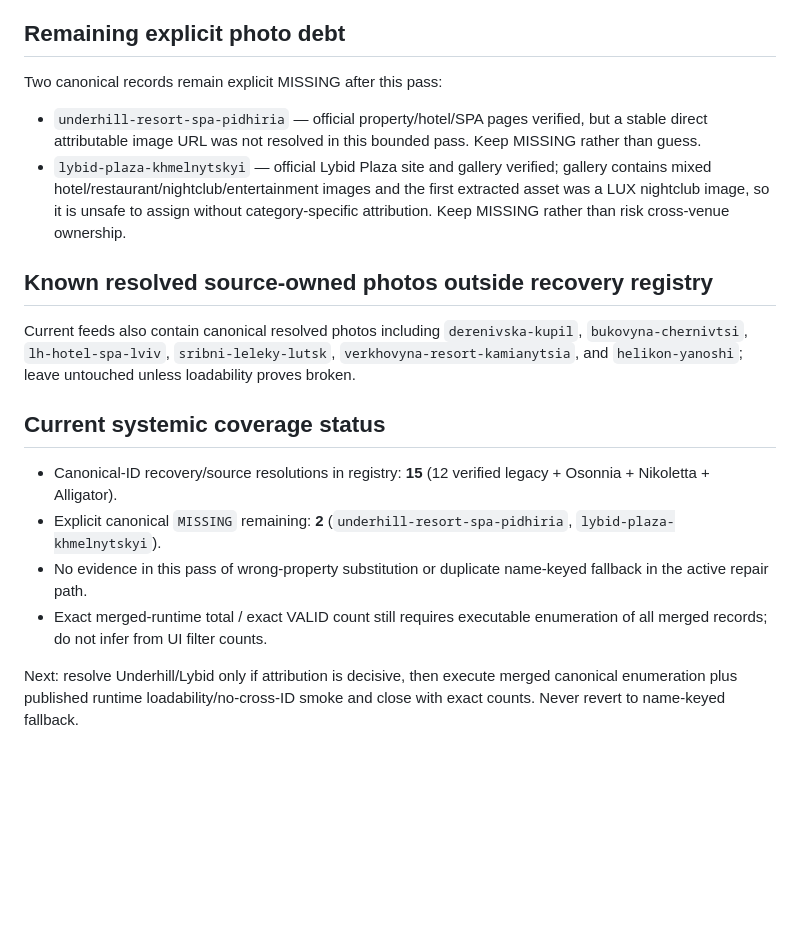
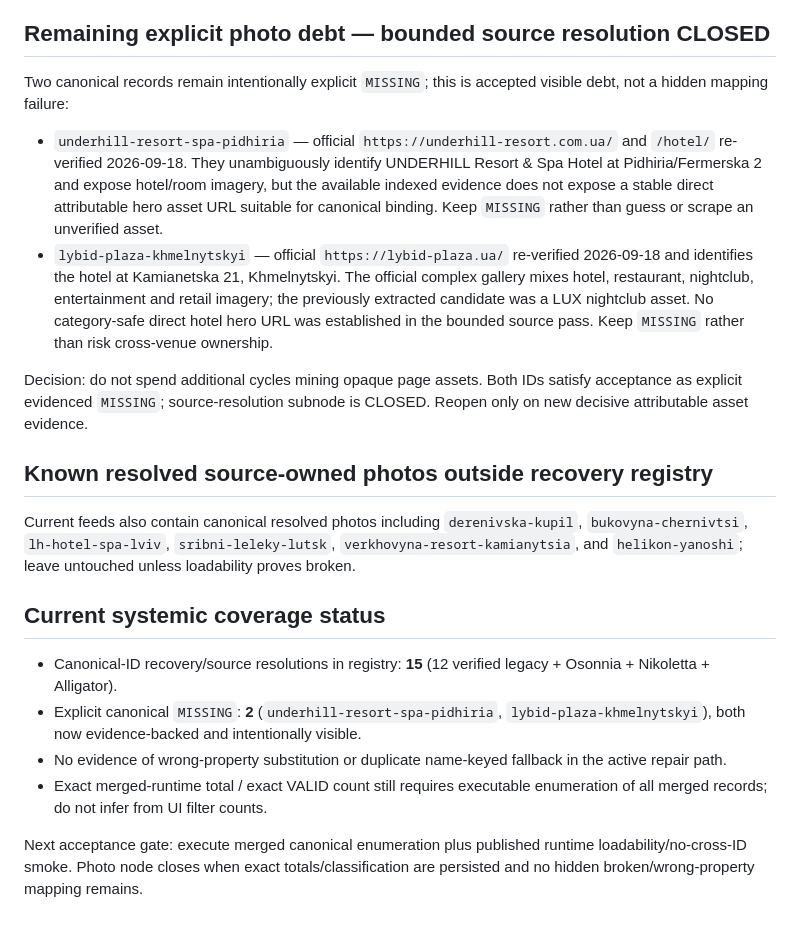
Before and after one commit to tauveria-stack/autumn-spa-2026, a Markdown page: PHOTO_COVERAGE_20260918.md, the part around the change. Rendered like a GitHub page; blank space fills up the shorter version.

Commit message:
Close bounded source resolution for remaining photo debt

```diff
--- a/PHOTO_COVERAGE_20260918.md
+++ b/PHOTO_COVERAGE_20260918.md
@@ -15,18 +15,20 @@ Original migration repair: `c08609b507b690fd50abdfae7206513e42890e4d`.
 - `aquapark-alligator-ternopil`: `https://alligator.te.ua/aligator.org.ua/userfiles/image/%D0%9F%D0%B0%D0%BD%D0%BE%D1%80%D0%B0%D0%BC%D0%B0_%D0%B4%D0%BE%202%20%D0%BC%D0%B1.jpg` — direct image linked from the official Hotel Alligator page; panorama visibly shows HOTEL ALLIGATOR and the aquapark entrance.
 Nikoletta + Alligator canonical-ID repair commit: `eaa159a3df41ba396dd474e3019ca30d329d1642`.
 
-## Remaining explicit photo debt
-Two canonical records remain explicit MISSING after this pass:
-- `underhill-resort-spa-pidhiria` — official property/hotel/SPA pages verified, but a stable direct attributable image URL was not resolved in this bounded pass. Keep MISSING rather than guess.
-- `lybid-plaza-khmelnytskyi` — official Lybid Plaza site and gallery verified; gallery contains mixed hotel/restaurant/nightclub/entertainment images and the first extracted asset was a LUX nightclub image, so it is unsafe to assign without category-specific attribution. Keep MISSING rather than risk cross-venue ownership.
+## Remaining explicit photo debt — bounded source resolution CLOSED
+Two canonical records remain intentionally explicit `MISSING`; this is accepted visible debt, not a hidden mapping failure:
+- `underhill-resort-spa-pidhiria` — official `https://underhill-resort.com.ua/` and `/hotel/` re-verified 2026-09-18. They unambiguously identify UNDERHILL Resort & Spa Hotel at Pidhiria/Fermerska 2 and expose hotel/room imagery, but the available indexed evidence does not expose a stable direct attributable hero asset URL suitable for canonical binding. Keep `MISSING` rather than guess or scrape an unverified asset.
+- `lybid-plaza-khmelnytskyi` — official `https://lybid-plaza.ua/` re-verified 2026-09-18 and identifies the hotel at Kamianetska 21, Khmelnytskyi. The official complex gallery mixes hotel, restaurant, nightclub, entertainment and retail imagery; the previously extracted candidate was a LUX nightclub asset. No category-safe direct hotel hero URL was established in the bounded source pass. Keep `MISSING` rather than risk cross-venue ownership.
+
+Decision: do not spend additional cycles mining opaque page assets. Both IDs satisfy acceptance as explicit evidenced `MISSING`; source-resolution subnode is CLOSED. Reopen only on new decisive attributable asset evidence.
 
 ## Known resolved source-owned photos outside recovery registry
 Current feeds also contain canonical resolved photos including `derenivska-kupil`, `bukovyna-chernivtsi`, `lh-hotel-spa-lviv`, `sribni-leleky-lutsk`, `verkhovyna-resort-kamianytsia`, and `helikon-yanoshi`; leave untouched unless loadability proves broken.
 
 ## Current systemic coverage status
 - Canonical-ID recovery/source resolutions in registry: **15** (12 verified legacy + Osonnia + Nikoletta + Alligator).
-- Explicit canonical `MISSING` remaining: **2** (`underhill-resort-spa-pidhiria`, `lybid-plaza-khmelnytskyi`).
-- No evidence in this pass of wrong-property substitution or duplicate name-keyed fallback in the active repair path.
+- Explicit canonical `MISSING`: **2** (`underhill-resort-spa-pidhiria`, `lybid-plaza-khmelnytskyi`), both now evidence-backed and intentionally visible.
+- No evidence of wrong-property substitution or duplicate name-keyed fallback in the active repair path.
 - Exact merged-runtime total / exact VALID count still requires executable enumeration of all merged records; do not infer from UI filter counts.
 
-Next: resolve Underhill/Lybid only if attribution is decisive, then execute merged canonical enumeration plus published runtime loadability/no-cross-ID smoke and close with exact counts. Never revert to name-keyed fallback.
+Next acceptance gate: execute merged canonical enumeration plus published runtime loadability/no-cross-ID smoke. Photo node closes when exact totals/classification are persisted and no hidden broken/wrong-property mapping remains.
```
